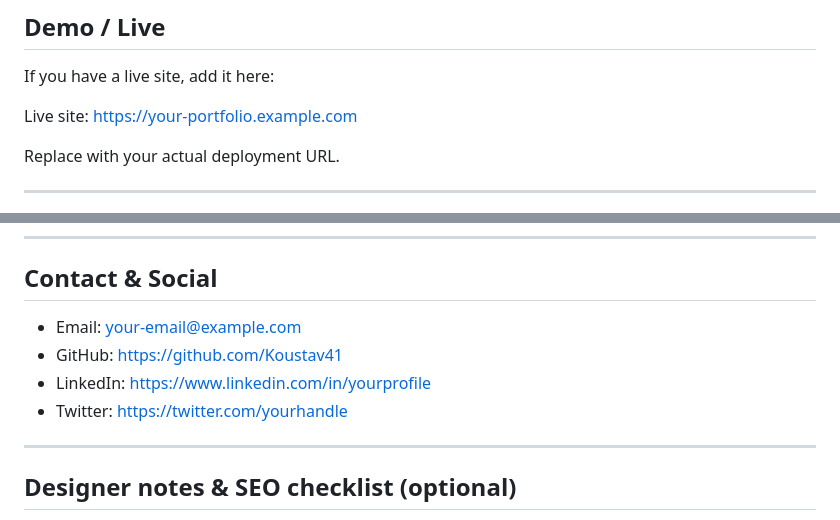
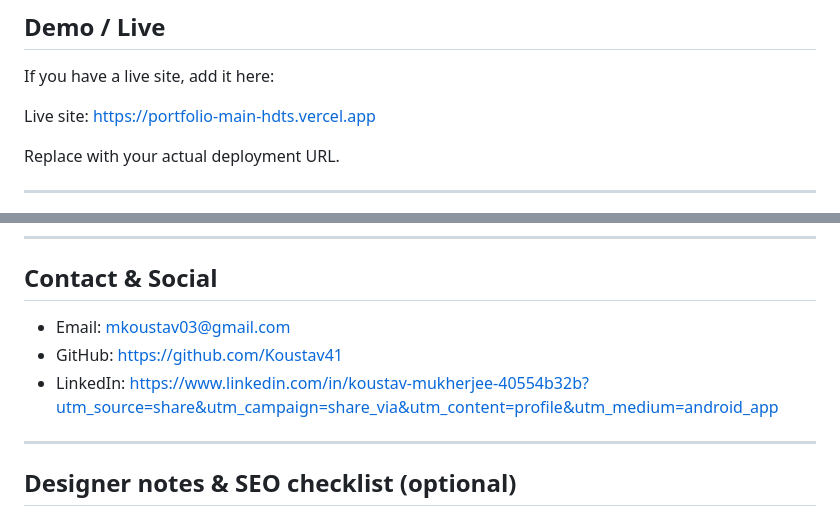
Before and after one commit to Koustav41/Portfolio-main, a Markdown page: README.md, 2 parts joined by grey strips. Rendered like a GitHub page.

Commit message:
Update live site URL and contact information

```diff
--- a/README.md
+++ b/README.md
@@ -20,7 +20,7 @@ A polished, professional portfolio showcasing the projects, design work, and tec
 
 If you have a live site, add it here:
 
-Live site: https://your-portfolio.example.com
+Live site: https://portfolio-main-hdts.vercel.app
 
 Replace with your actual deployment URL.
 
@@ -150,10 +150,9 @@ This repository's content is © 2025 Koustav41. Replace with an explicit license
 
 ## Contact & Social
 
-- Email: your-email@example.com
+- Email: mkoustav03@gmail.com
 - GitHub: https://github.com/Koustav41
-- LinkedIn: https://www.linkedin.com/in/yourprofile
-- Twitter: https://twitter.com/yourhandle
+- LinkedIn: https://www.linkedin.com/in/koustav-mukherjee-40554b32b?utm_source=share&utm_campaign=share_via&utm_content=profile&utm_medium=android_app
 
 ---
 
```
